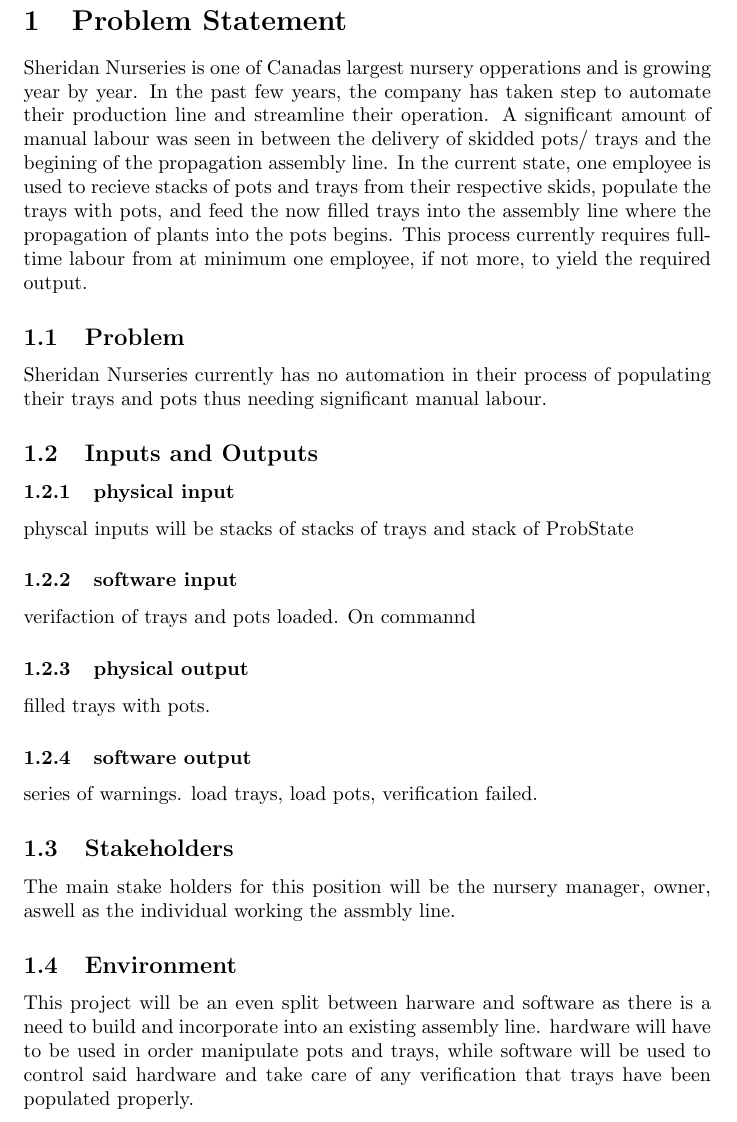
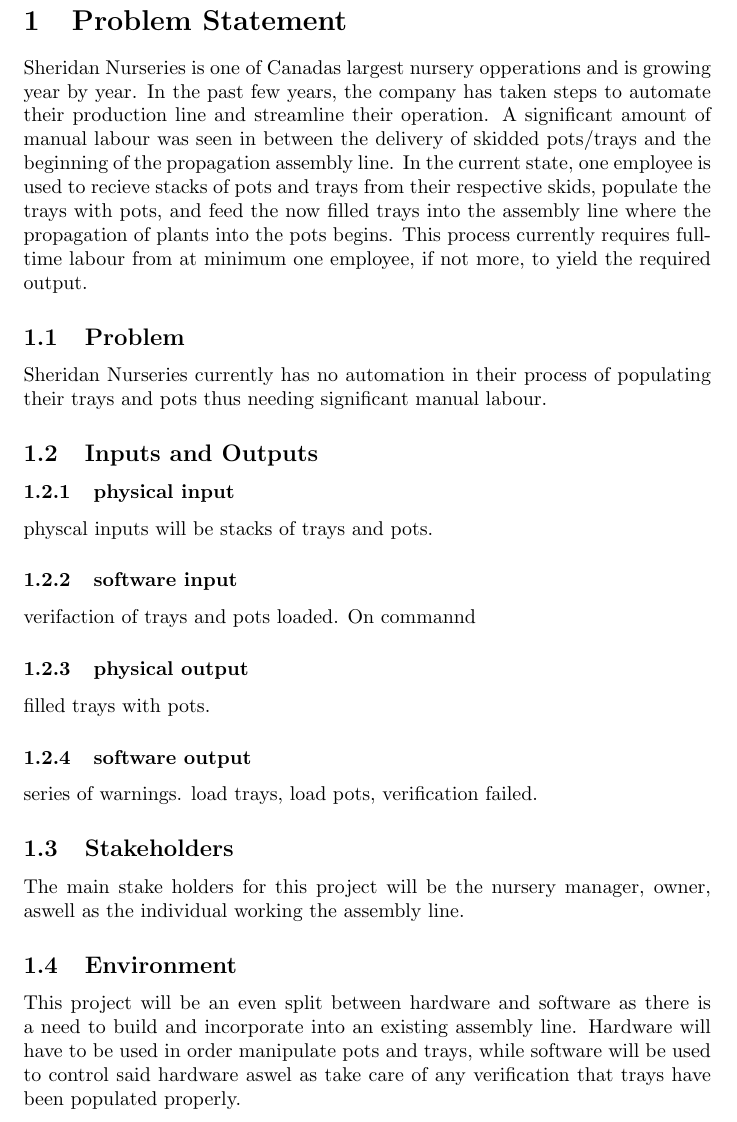
Before and after one commit to aaronbilly22/The_Nursery_Project, a LaTeX document (docs/ProblemStatementAndGoals/ProblemStatement.tex): part of page 2 of 3, cut so that both start at the same text. Compiled offline with pdfLaTeX.

Commit message:
first deliverable edited

```diff
--- a/docs/ProblemStatementAndGoals/ProblemStatement.tex
+++ b/docs/ProblemStatementAndGoals/ProblemStatement.tex
@@ -33,8 +33,8 @@
 \section{Problem Statement}
 
 Sheridan Nurseries is one of Canadas largest nursery opperations and is growing year by year.
-In the past few years, the company has taken step to automate their production line and streamline their operation.
-A significant amount of manual labour was seen in between the delivery of skidded pots/ trays and the begining of the propagation
+In the past few years, the company has taken steps to automate their production line and streamline their operation.
+A significant amount of manual labour was seen in between the delivery of skidded pots/trays and the beginning of the propagation
 assembly line. In the current state, one employee is used to recieve stacks of pots and trays from their respective skids,
 populate the trays with pots, and feed the now filled trays into the assembly line where the propagation of plants into the pots begins.
 This process currently requires full-time labour from at minimum one employee, if not more, to yield the required output.
@@ -44,7 +44,7 @@
 
 \subsection{Inputs and Outputs}
 \subsubsection{physical input}
-physcal inputs will be stacks of stacks of trays and stack of ProbState
+physcal inputs will be stacks of trays and pots.
 \subsubsection{software input}
 verifaction of trays and pots loaded. On commannd
 \subsubsection{physical output}
@@ -54,12 +54,12 @@
 
 
 \subsection{Stakeholders}
-The main stake holders for this position will be the nursery manager, owner, aswell as the individual working the assmbly line.
+The main stake holders for this project will be the nursery manager, owner, aswell as the individual working the assembly line.
 
 \subsection{Environment}
-This project will be an even split between harware and software as there is a need to build and incorporate into an existing assembly line.
-hardware will have to be used in order manipulate pots and trays, while software will be used to control said hardware
-and take care of any verification that trays have been populated properly.
+This project will be an even split between hardware and software as there is a need to build and incorporate into an existing assembly line.
+Hardware will have to be used in order manipulate pots and trays, while software will be used to control said hardware
+aswel as take care of any verification that trays have been populated properly.
 \section{Goals}
 The main goal of this project is to develop a system for Sheridan Nurseries
 that will replace the need for human workers in the current process of populating plant trays with pots. This will reduce the cost
```
Also changed, not shown: docs/DevelopmentPlan/DevelopmentPlan.tex (+2 -2 lines), docs/DevelopmentPlan/DevelopmentPlan.pdf, docs/ProblemStatementAndGoals/ProblemStatement.pdf.
